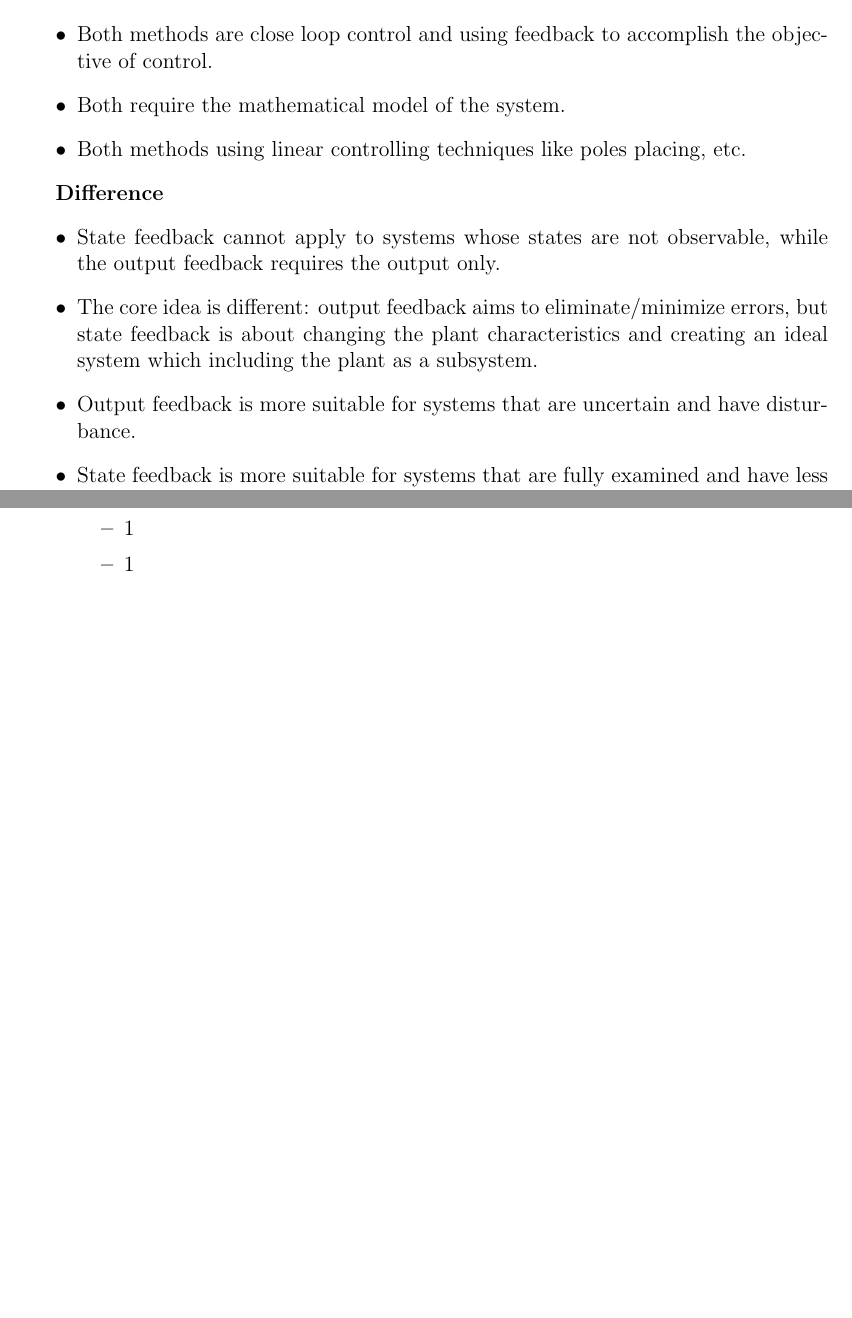
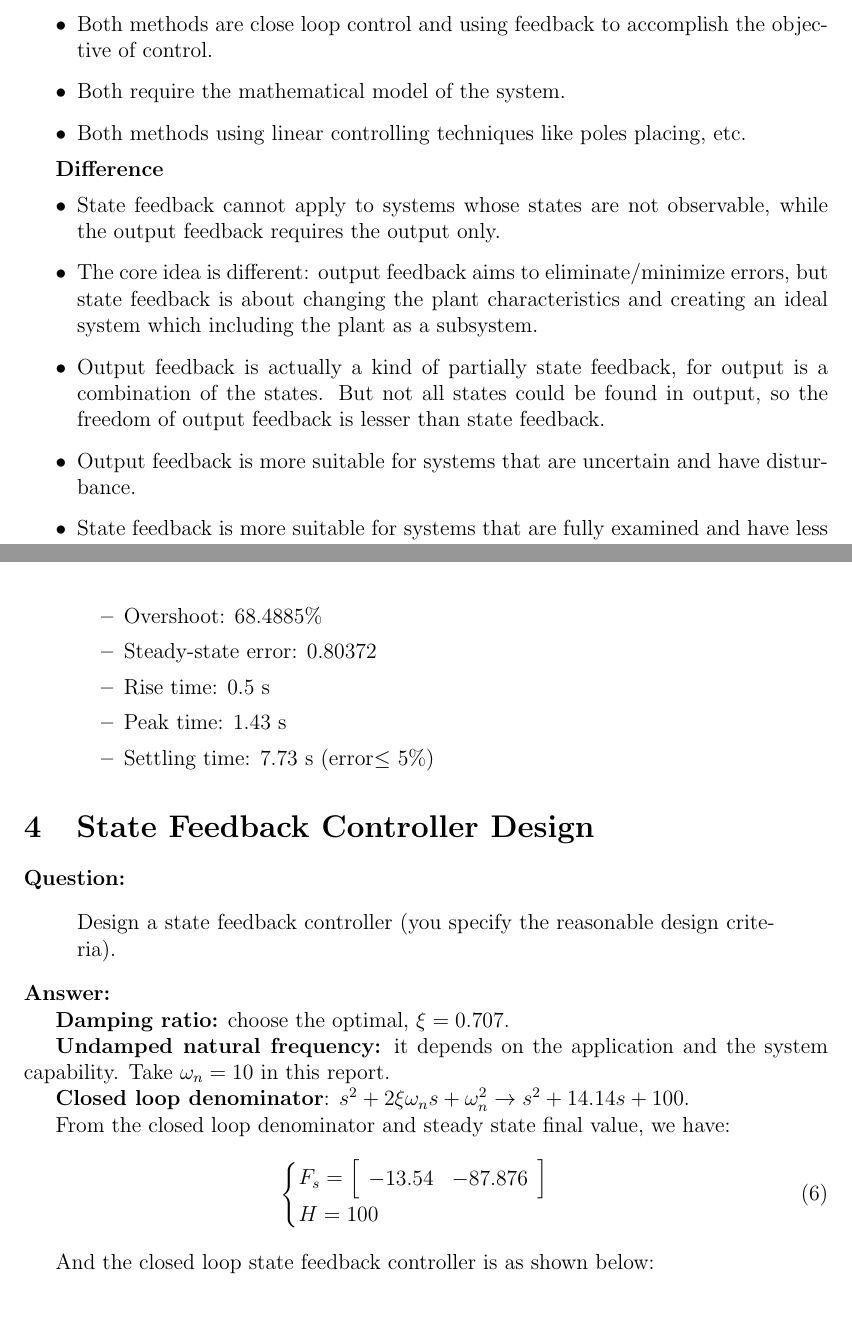
Before and after one commit to Vehshanaan/ACaD-Coursework, a LaTeX document (Report/main.tex): two parts of pages 4 and 6 of 7 before the commit and two parts of pages 4 and 6 of 6 after it, joined at a grey line, cut so that both start at the same text, the shorter picture padded with empty space. Compiled offline with pdfLaTeX.

Commit message:
Updates from Overleaf

```diff
--- a/Report/main.tex
+++ b/Report/main.tex
@@ -24,6 +24,8 @@
 \usepackage{etoolbox}
 \usepackage{graphicx}
 \usepackage{wrapfig}
+\usepackage{subfigure}
+\usepackage{subcaption}
 \usepackage{IEEEtrantools}
 
 \begin{document}
@@ -174,6 +176,7 @@ Which have similar dynamic with the theoretical plant provided. The simulated st
 \begin{itemize}
     \item State feedback cannot apply to systems whose states are not observable, while the output feedback requires the output only.
     \item The core idea is different: output feedback aims to eliminate/minimize errors, but state feedback is about changing the plant characteristics and creating an ideal system which including the plant as a subsystem.
+    \item Output feedback is actually a kind of partially state feedback, for output is a combination of the states. But not all states could be found in output, so the freedom of output feedback is lesser than state feedback.
     \item Output feedback is more suitable for systems that are uncertain and have disturbance.
     \item State feedback is more suitable for systems that are fully examined and have less disturbance.
 \end{itemize}
@@ -233,10 +237,11 @@ Analyse the plant performance such stability, observability, controllability, an
 
     \item \textbf{Other Metrics:}  Other common metrics for second order system performance evaluation:
         \begin{itemize}
-            \item 1
-            \item 1
-            \item 1
-            \item 1
+            \item Overshoot: 68.4885\%
+            \item Steady-state error: 0.80372
+            \item Rise time: 0.5 s
+            \item Peak time: 1.43 s
+            \item Settling time: 7.73 s (error$\leq$ 5\%)
         \end{itemize}
 \end{itemize}
 
@@ -245,2 +249,23 @@ Analyse the plant performance such stability, observability, controllability, an
 
 \section{State Feedback Controller Design}
+\textbf{Question:}
+\begin{quote}
+Design a state feedback controller (you specify the reasonable design criteria).
+\end{quote}
+\textbf{Answer:}
+
+ \textbf{Damping ratio:} choose the optimal, $\xi=0.707$.
+
+ \textbf{Undamped natural frequency:} it depends on the application and the system capability. Take $\omega_{n}=10$ in this report.
+
+ \textbf{Closed loop denominator}: $s^2+2\xi\omega_{n}s+\omega_{n}^2 \rightarrow s^2+14.14s+100$.
+
+ From the closed loop denominator and steady state final value, we have:
+ \begin{equation}
+     \begin{cases}
+         F_s = \left[\begin{array}{ccc}-13.54&-87.876\end{array}\right]\\
+         H=100
+     \end{cases}
+ \end{equation}
+
+And the closed loop state feedback controller is as shown below:
@@ -247,3 +276,7 @@ Analyse the plant performance such stability, observability, controllability, an
+     \caption{Caption}
+     \label{fig:my_label}
+ \end{figure}
+
 \section{Observer Design}
 \section{Performance Simulation}
 \section{Digital Controller Implementation}
```
Also changed, not shown: Report/main.tex (22 more changed lines).
